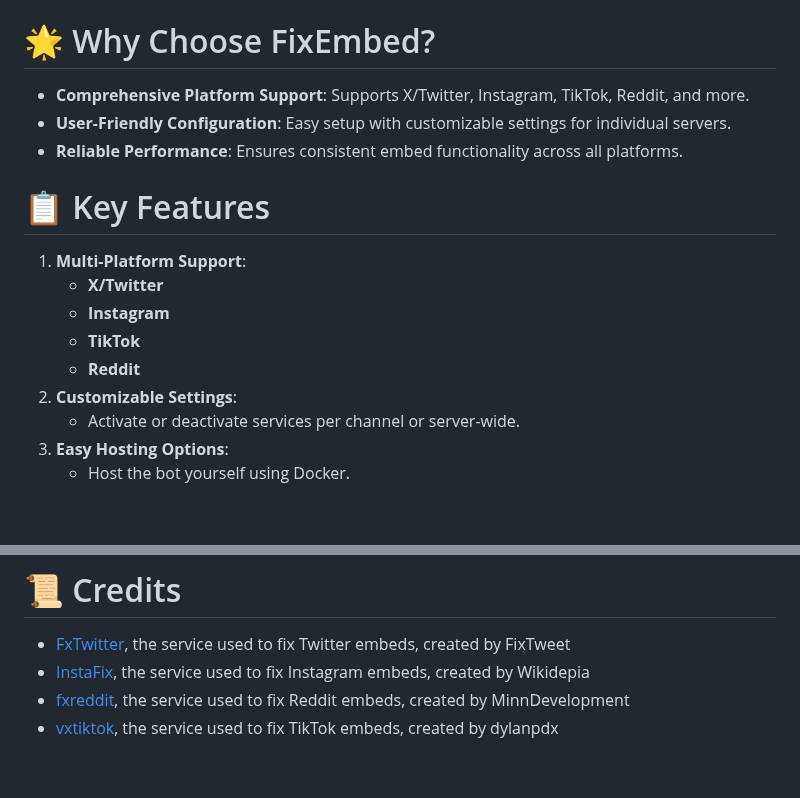
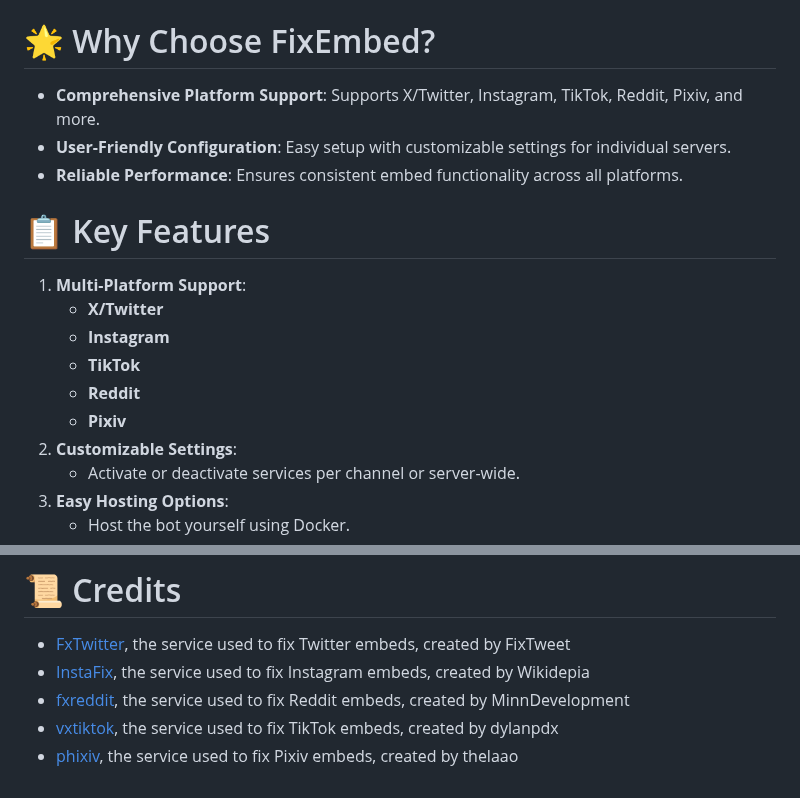
Before and after one commit to kenhendricks00/FixEmbed, a Markdown page: README.md, 2 parts joined by grey strips. GitHub-like rendering; blank space fills up the shorter version.

```diff
--- a/README.md
+++ b/README.md
@@ -23,7 +23,7 @@ Send a message containing a <code>X/Twitter</code>, <code>Instagram</code>, <cod
 You can toggle the link conversion on specific channels using <code>/activate</code> and <code>/deactivate</code>.
 
 # 🌟 Why Choose FixEmbed?
-- **Comprehensive Platform Support**: Supports X/Twitter, Instagram, TikTok, Reddit, and more.
+- **Comprehensive Platform Support**: Supports X/Twitter, Instagram, TikTok, Reddit, Pixiv, and more.
 - **User-Friendly Configuration**: Easy setup with customizable settings for individual servers.
 - **Reliable Performance**: Ensures consistent embed functionality across all platforms.
 
@@ -33,6 +33,7 @@ You can toggle the link conversion on specific channels using <code>/activate</c
     - **Instagram**
     - **TikTok**
     - **Reddit**
+    - **Pixiv**
 2. **Customizable Settings**:
     - Activate or deactivate services per channel or server-wide.
 3. **Easy Hosting Options**:
@@ -66,3 +67,4 @@ If you need support or have any questions, you can join the [support server](htt
 - [InstaFix](https://github.com/Wikidepia/InstaFix), the service used to fix Instagram embeds, created by Wikidepia
 - [fxreddit](https://github.com/MinnDevelopment/fxreddit), the service used to fix Reddit embeds, created by MinnDevelopment
 - [vxtiktok](https://github.com/dylanpdx/vxtiktok), the service used to fix TikTok embeds, created by dylanpdx
+- [phixiv](https://github.com/thelaao/phixiv), the service used to fix Pixiv embeds, created by thelaao
```
Also changed, not shown: other parts of README.md (+1 -1 lines).
